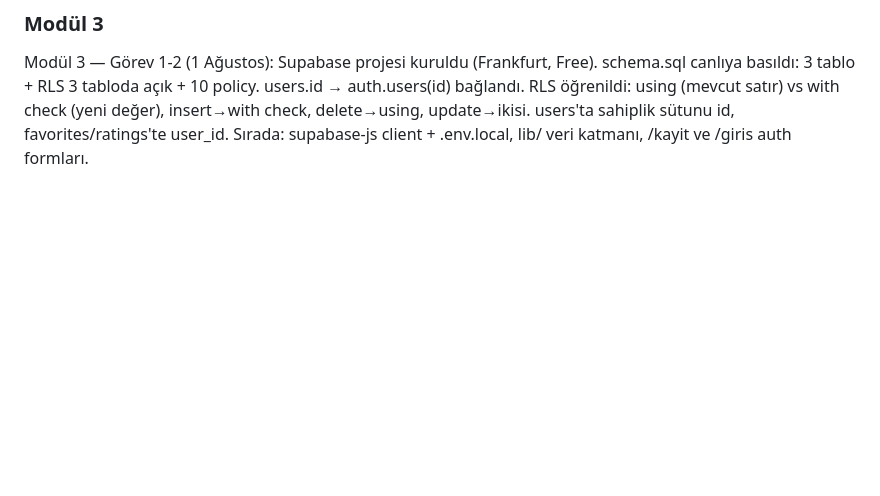
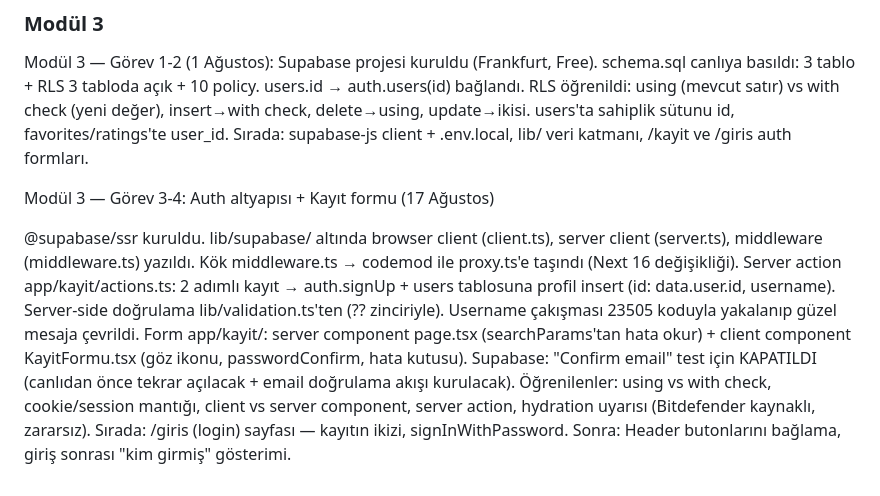
Before and after one commit to Kedaybehzat/Perdea, a Markdown page: docs/journal.md, the part around the change. Rendered like a GitHub page; blank space fills up the shorter version.

Commit message:
journal güncellendi

```diff
--- a/docs/journal.md
+++ b/docs/journal.md
@@ -103,3 +103,12 @@ Modül 1 — Next.js Temelleri: React'in mantığını öğrenme, ilk Next.js pr
 
 Modül 3 — Görev 1-2 (1 Ağustos): Supabase projesi kuruldu (Frankfurt, Free). schema.sql canlıya basıldı: 3 tablo + RLS 3 tabloda açık + 10 policy. users.id → auth.users(id) bağlandı. RLS öğrenildi: using (mevcut satır) vs with check (yeni değer), insert→with check, delete→using, update→ikisi. users'ta sahiplik sütunu id, favorites/ratings'te user_id.
 Sırada: supabase-js client + .env.local, lib/ veri katmanı, /kayit ve /giris auth formları.
+
+Modül 3 — Görev 3-4: Auth altyapısı + Kayıt formu (17 Ağustos)
+
+@supabase/ssr kuruldu. lib/supabase/ altında browser client (client.ts), server client (server.ts), middleware (middleware.ts) yazıldı. Kök middleware.ts → codemod ile proxy.ts'e taşındı (Next 16 değişikliği).
+Server action app/kayit/actions.ts: 2 adımlı kayıt → auth.signUp + users tablosuna profil insert (id: data.user.id, username). Server-side doğrulama lib/validation.ts'ten (?? zinciriyle). Username çakışması 23505 koduyla yakalanıp güzel mesaja çevrildi.
+Form app/kayit/: server component page.tsx (searchParams'tan hata okur) + client component KayitFormu.tsx (göz ikonu, passwordConfirm, hata kutusu).
+Supabase: "Confirm email" test için KAPATILDI (canlıdan önce tekrar açılacak + email doğrulama akışı kurulacak).
+Öğrenilenler: using vs with check, cookie/session mantığı, client vs server component, server action, hydration uyarısı (Bitdefender kaynaklı, zararsız).
+Sırada: /giris (login) sayfası — kayıtın ikizi, signInWithPassword. Sonra: Header butonlarını bağlama, giriş sonrası "kim girmiş" gösterimi.
```
